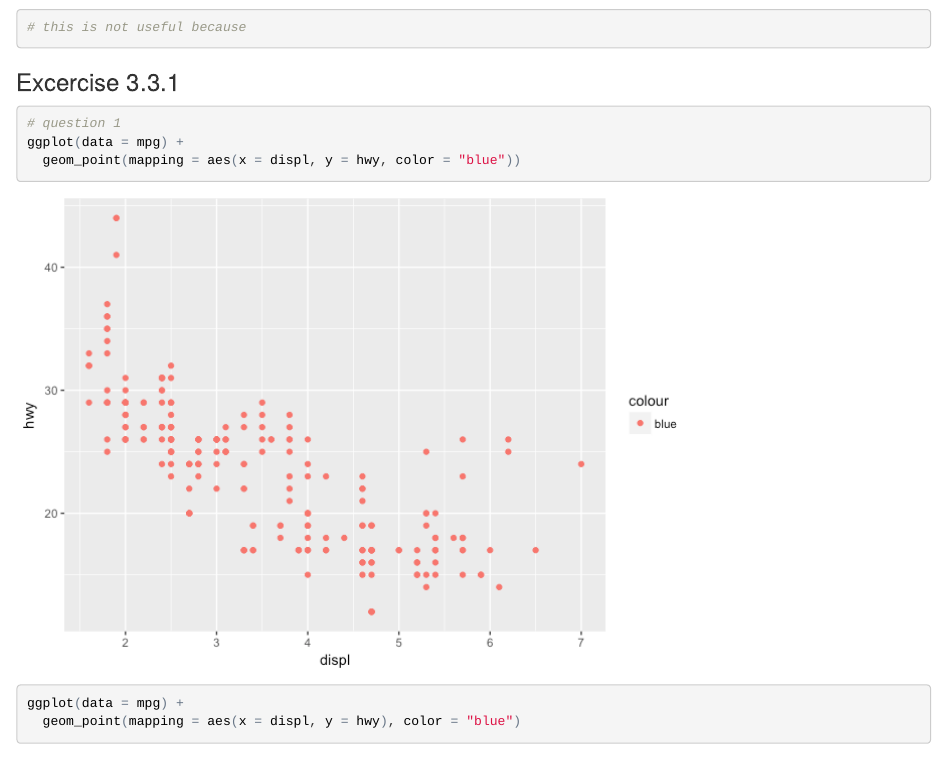
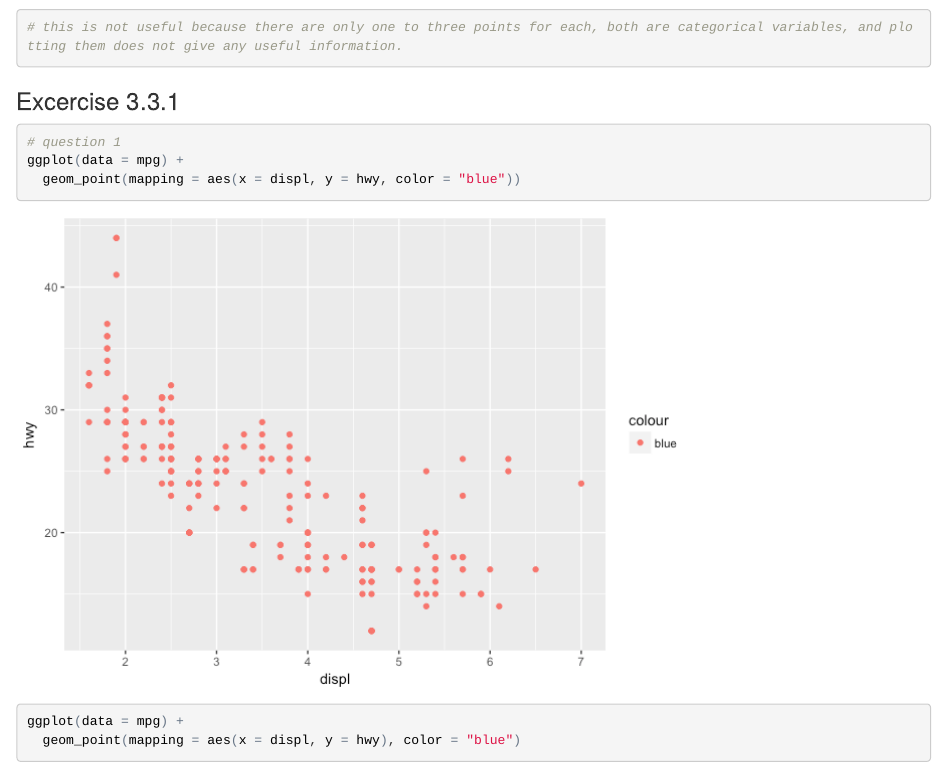
Before and after one commit to UCD-pbio-rclub/Rclub-r4ds_Chris.Brooks, an R Markdown document (Assignment_3.Rmd): the page in a window 1100 px wide, from 3210 px down. The pictures show the output file Assignment_3.html that the author committed with the source, opened offline.

Commit message:
Assignment_3 continued

````diff
--- a/Assignment_3.Rmd
+++ b/Assignment_3.Rmd
@@ -50,7 +50,7 @@ ggplot(data = mpg) +
 # question 5
 ggplot(data = mpg) +
   geom_point(mapping = aes(x = class, y = drv))
-# this is not useful because
+# this is not useful because there are only one to three points for each, both are categorical variables, and plotting them does not give any useful information.
 
 ```
 
````
Also changed, not shown: Assignment_3.html, Assignment_3.md, 1 other file.
